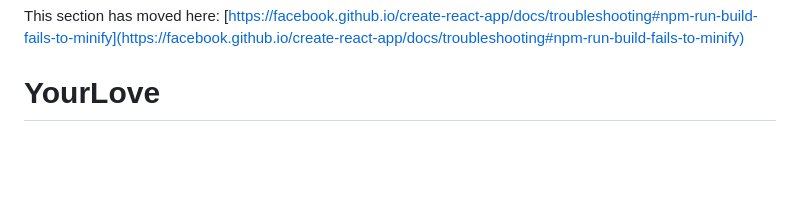
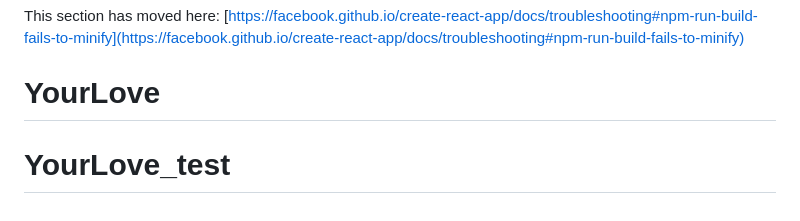
Before and after one commit to Ingri109/YourLove_test, a Markdown page: README.md, the part around the change. Rendered like a GitHub page; blank space fills up the shorter version.

```diff
--- a/README.md
+++ b/README.md
@@ -69,3 +69,4 @@ This section has moved here: [https://facebook.github.io/create-react-app/docs/d
 
 This section has moved here: [https://facebook.github.io/create-react-app/docs/troubleshooting#npm-run-build-fails-to-minify](https://facebook.github.io/create-react-app/docs/troubleshooting#npm-run-build-fails-to-minify)
 # YourLove
+# YourLove_test
```
